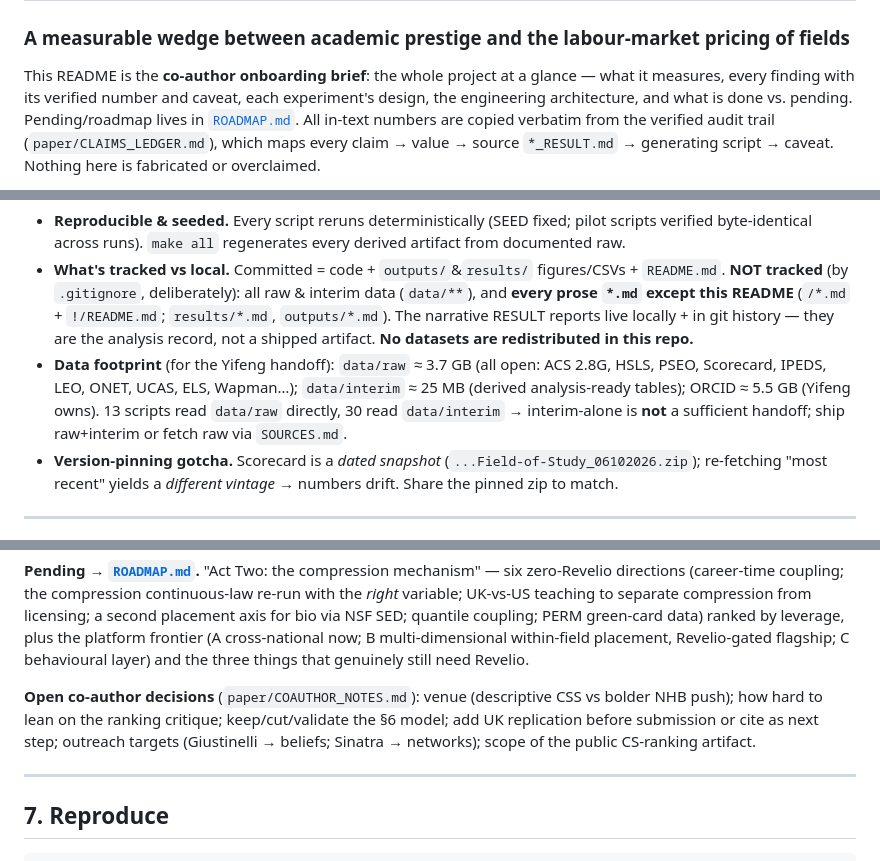
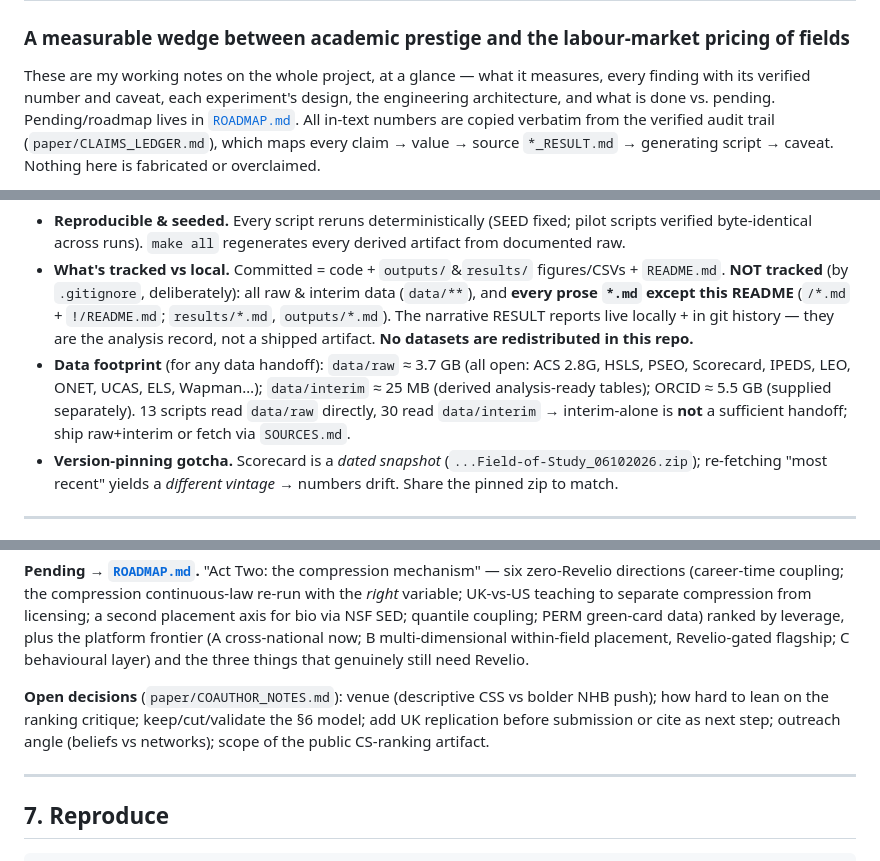
Before and after one commit to soray42/degrees-of-separation, a Markdown page: README.md, 3 parts joined by grey strips. Drawn GitHub-style.

```diff
--- a/README.md
+++ b/README.md
@@ -2,7 +2,7 @@
 
 ### A measurable wedge between academic prestige and the labour-market pricing of fields
 
-This README is the **co-author onboarding brief**: the whole project at a glance — what it
+These are my working notes on the whole project, at a glance — what it
 measures, every finding with its verified number and caveat, each experiment's design, the
 engineering architecture, and what is done vs. pending. Pending/roadmap lives in
 [`ROADMAP.md`](ROADMAP.md). All in-text numbers are copied verbatim from the verified audit
@@ -174,10 +174,10 @@ Makefile                    make setup / check-data / tier0 / diagnostic / gap /
   prose `*.md` except this README** (`/*.md` + `!/README.md`; `results/*.md`, `outputs/*.md`). The
   narrative RESULT reports live locally + in git history — they are the analysis record, not a shipped
   artifact. **No datasets are redistributed in this repo.**
-- **Data footprint** (for the Yifeng handoff): `data/raw` ≈ 3.7 GB (all open: ACS 2.8G, HSLS, PSEO,
+- **Data footprint** (for any data handoff): `data/raw` ≈ 3.7 GB (all open: ACS 2.8G, HSLS, PSEO,
   Scorecard, IPEDS, LEO, ONET, UCAS, ELS, Wapman…); `data/interim` ≈ 25 MB (derived analysis-ready
-  tables); ORCID ≈ 5.5 GB (Yifeng owns). 13 scripts read `data/raw` directly, 30 read `data/interim`
-  → interim-alone is **not** a sufficient handoff; ship raw+interim or fetch raw via `SOURCES.md`.
+  tables); ORCID ≈ 5.5 GB (supplied separately). 13 scripts read `data/raw` directly, 30 read
+  `data/interim` → interim-alone is **not** a sufficient handoff; ship raw+interim or fetch via `SOURCES.md`.
 - **Version-pinning gotcha.** Scorecard is a *dated snapshot* (`...Field-of-Study_06102026.zip`);
   re-fetching "most recent" yields a *different vintage* → numbers drift. Share the pinned zip to match.
 
@@ -239,10 +239,9 @@ quantile coupling; PERM green-card data) ranked by leverage, plus the platform f
 now; B multi-dimensional within-field placement, Revelio-gated flagship; C behavioural layer) and the
 three things that genuinely still need Revelio.
 
-**Open co-author decisions** (`paper/COAUTHOR_NOTES.md`): venue (descriptive CSS vs bolder NHB push);
-how hard to lean on the ranking critique; keep/cut/validate the §6 model; add UK replication before
-submission or cite as next step; outreach targets (Giustinelli → beliefs; Sinatra → networks); scope of
-the public CS-ranking artifact.
+**Open decisions** (`paper/COAUTHOR_NOTES.md`): venue (descriptive CSS vs bolder NHB push); how hard to
+lean on the ranking critique; keep/cut/validate the §6 model; add UK replication before submission or cite
+as next step; outreach angle (beliefs vs networks); scope of the public CS-ranking artifact.
 
 ---
 
```
Also changed, not shown: ROADMAP.md (+11 -11 lines).
